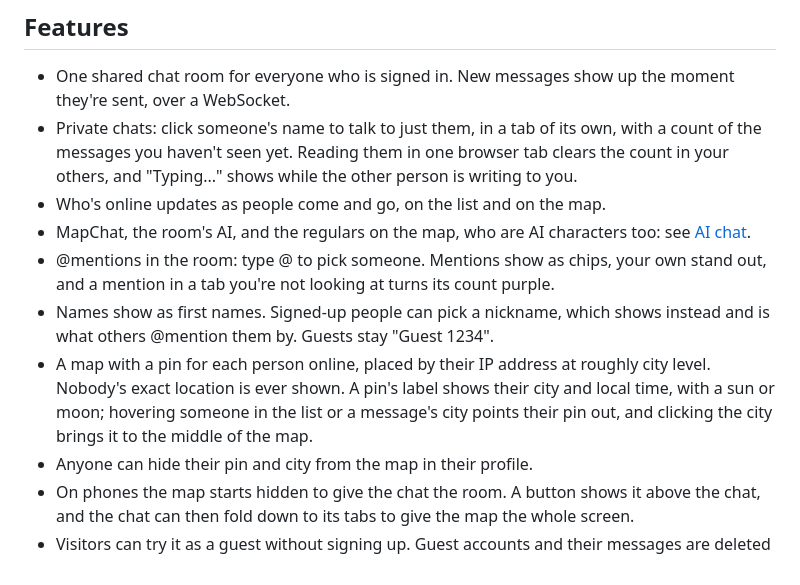
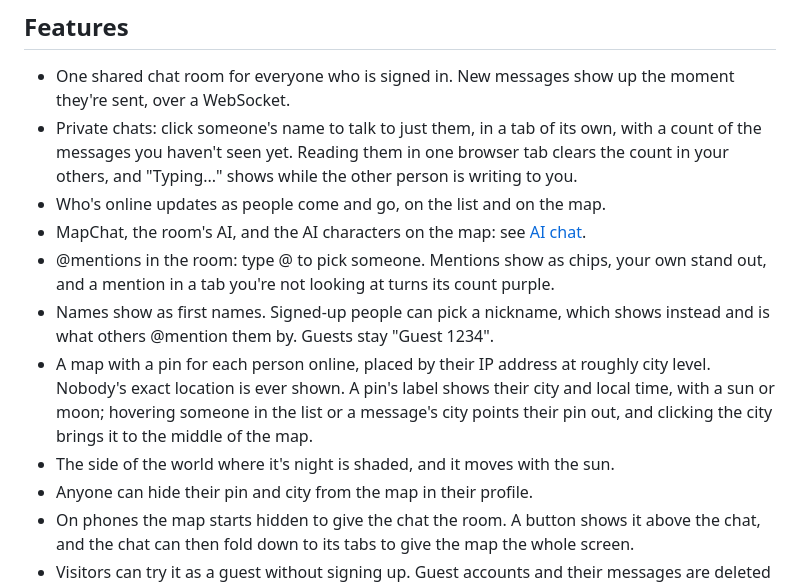
Before and after one commit to nabilrhman/MapChat-MVC, a Markdown page: README.md, the part around one of its changes. Drawn GitHub-style.

```diff
--- a/README.md
+++ b/README.md
@@ -60,8 +60,8 @@ so it stays awake.
   browser tab clears the count in your others, and "Typing..." shows while
   the other person is writing to you.
 - Who's online updates as people come and go, on the list and on the map.
-- MapChat, the room's AI, and the regulars on the map, who are AI characters
-  too: see [AI chat](#ai-chat).
+- MapChat, the room's AI, and the AI characters on the map: see
+  [AI chat](#ai-chat).
 - @mentions in the room: type @ to pick someone. Mentions show as chips, your
   own stand out, and a mention in a tab you're not looking at turns its count
   purple.
@@ -72,6 +72,8 @@ so it stays awake.
   shows their city and local time, with a sun or moon; hovering someone in
   the list or a message's city points their pin out, and clicking the city
   brings it to the middle of the map.
+- The side of the world where it's night is shaded, and it moves with the
+  sun.
 - Anyone can hide their pin and city from the map in their profile.
 - On phones the map starts hidden to give the chat the room. A button shows
   it above the chat, and the chat can then fold down to its tabs to give the
```
Also changed, not shown: other parts of README.md (+5 -3 lines), docs/images/mapchat-app.png, 1 other file.
